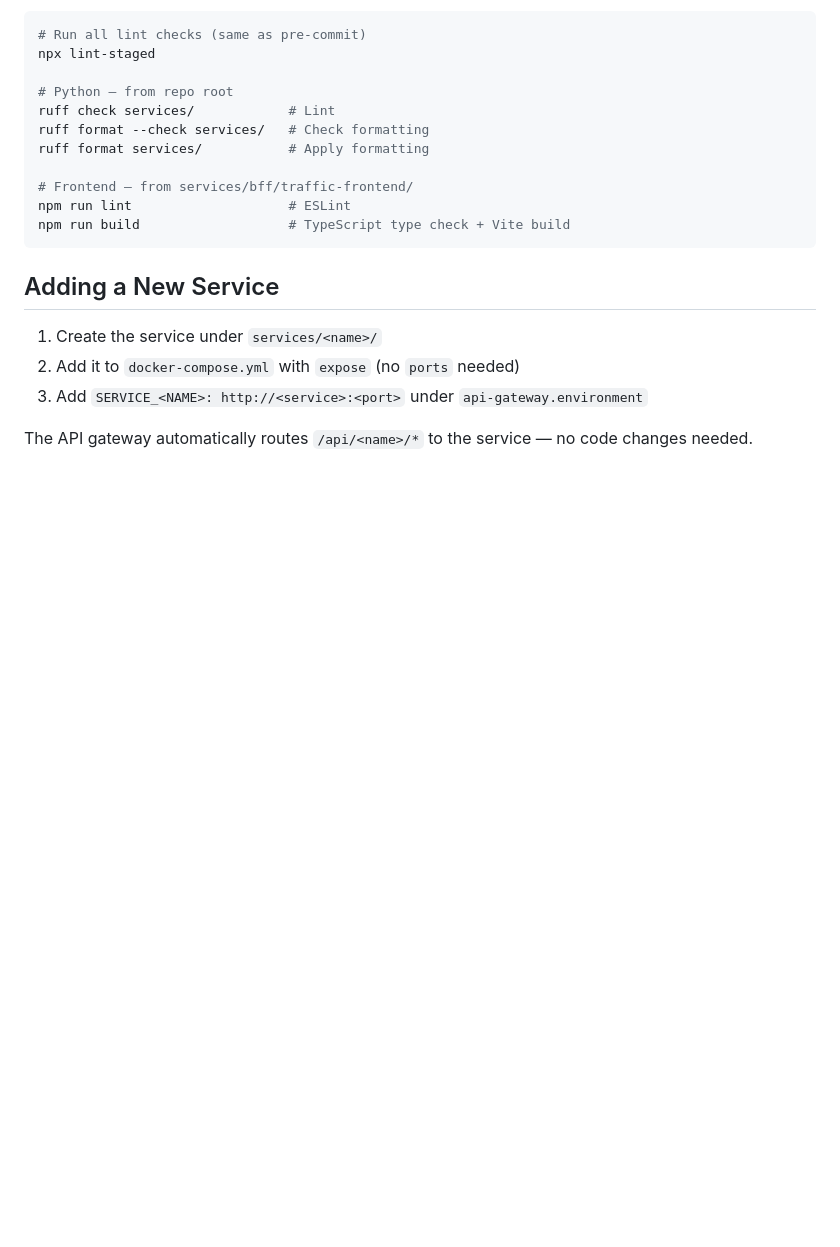
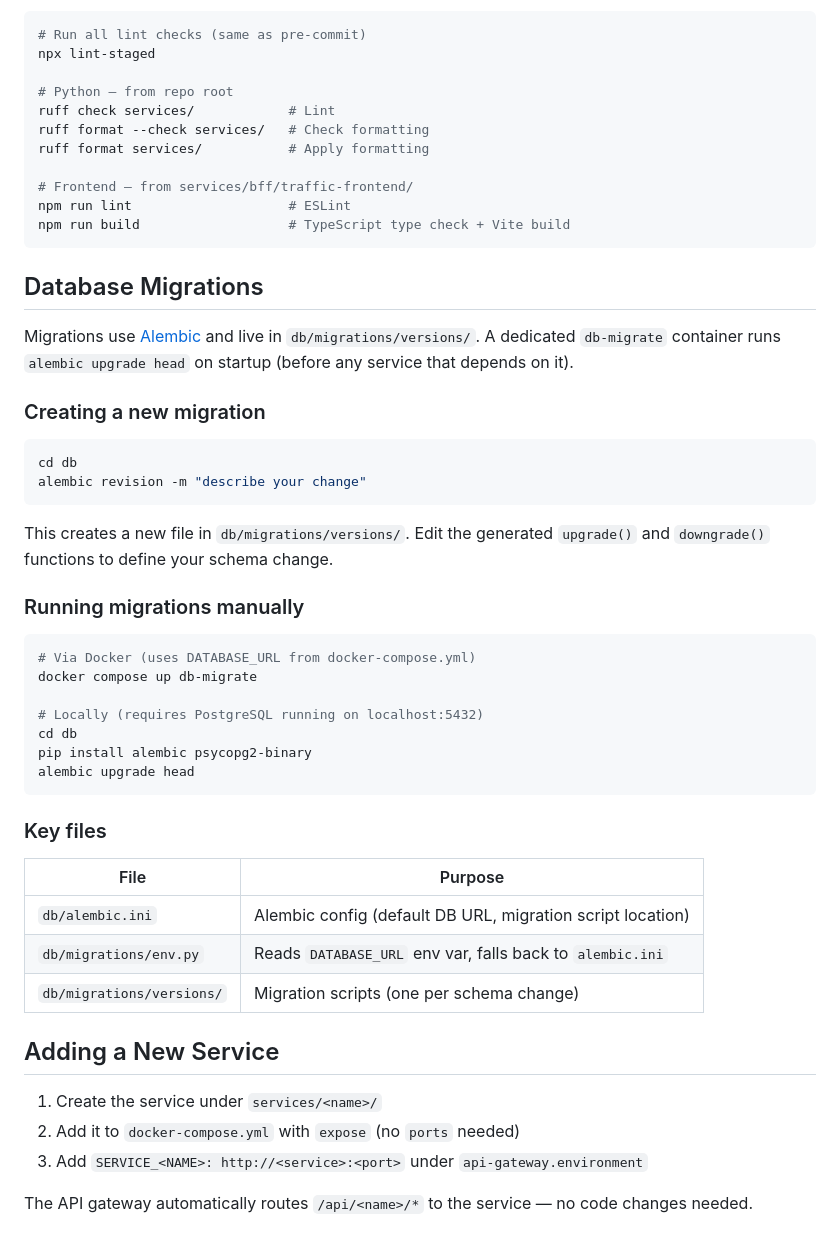
Before and after one commit to CS7NS2-Traffic-Service/traffic-service, a Markdown page: README.md, the part around the change. Drawn GitHub-style; blank space fills up the shorter version.

Commit message:
add section on db migrations to readme

````diff
--- a/README.md
+++ b/README.md
@@ -101,6 +101,39 @@ npm run lint                    # ESLint
 npm run build                   # TypeScript type check + Vite build
 ```
 
+## Database Migrations
+
+Migrations use [Alembic](https://alembic.sqlalchemy.org/) and live in `db/migrations/versions/`. A dedicated `db-migrate` container runs `alembic upgrade head` on startup (before any service that depends on it).
+
+### Creating a new migration
+
+```bash
+cd db
+alembic revision -m "describe your change"
+```
+
+This creates a new file in `db/migrations/versions/`. Edit the generated `upgrade()` and `downgrade()` functions to define your schema change.
+
+### Running migrations manually
+
+```bash
+# Via Docker (uses DATABASE_URL from docker-compose.yml)
+docker compose up db-migrate
+
+# Locally (requires PostgreSQL running on localhost:5432)
+cd db
+pip install alembic psycopg2-binary
+alembic upgrade head
+```
+
+### Key files
+
+| File | Purpose |
+|---|---|
+| `db/alembic.ini` | Alembic config (default DB URL, migration script location) |
+| `db/migrations/env.py` | Reads `DATABASE_URL` env var, falls back to `alembic.ini` |
+| `db/migrations/versions/` | Migration scripts (one per schema change) |
+
 ## Adding a New Service
 
 1. Create the service under `services/<name>/`
````
Also changed, not shown: CLAUDE.md (+12 -0 lines).
